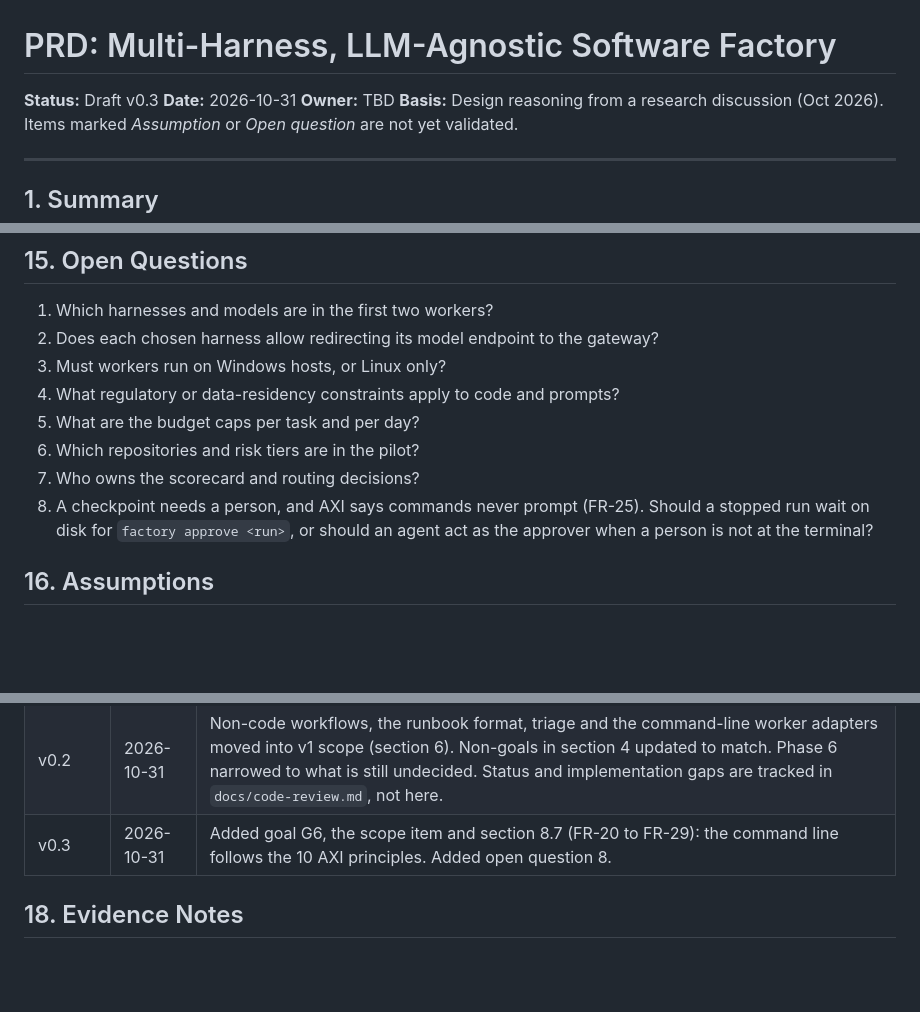
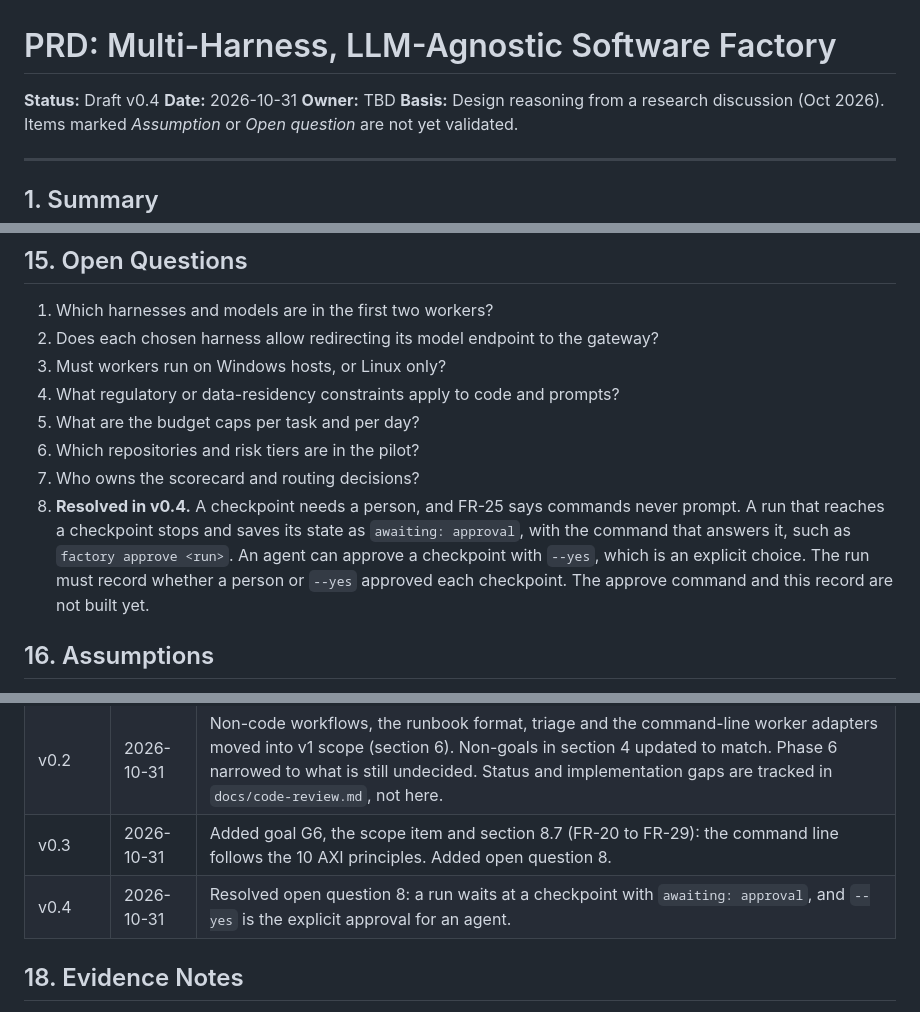
Before and after one commit to plaktoz/a2a-poc, a Markdown page: software-factory-prd.md, 3 parts joined by grey strips. Rendered like a GitHub page; blank space fills up the shorter version.

Commit message:
Resolve PRD open question 8: checkpoints and commands that never prompt
A run that reaches a checkpoint stops and saves its state as
`awaiting: approval`, with the command that answers it. An agent
approves a checkpoint with `--yes`, which is an explicit choice. The
run must record whether a person or `--yes` approved each checkpoint.

The approve command and the approver record are not built yet.

Co-Authored-By: Claude Code <noreply@anthropic.com>

```diff
--- a/software-factory-prd.md
+++ b/software-factory-prd.md
@@ -1,6 +1,6 @@
 # PRD: Multi-Harness, LLM-Agnostic Software Factory
 
-**Status:** Draft v0.3
+**Status:** Draft v0.4
 **Date:** 2026-10-31
 **Owner:** TBD
 **Basis:** Design reasoning from a research discussion (Oct 2026). Items marked *Assumption* or *Open question* are not yet validated.
@@ -223,7 +223,7 @@ No public benchmark compares these setups on your code. Run your own:
 5. What are the budget caps per task and per day?
 6. Which repositories and risk tiers are in the pilot?
 7. Who owns the scorecard and routing decisions?
-8. A checkpoint needs a person, and AXI says commands never prompt (FR-25). Should a stopped run wait on disk for `factory approve <run>`, or should an agent act as the approver when a person is not at the terminal?
+8. **Resolved in v0.4.** A checkpoint needs a person, and FR-25 says commands never prompt. A run that reaches a checkpoint stops and saves its state as `awaiting: approval`, with the command that answers it, such as `factory approve <run>`. An agent can approve a checkpoint with `--yes`, which is an explicit choice. The run must record whether a person or `--yes` approved each checkpoint. The approve command and this record are not built yet.
 
 ## 16. Assumptions
 
@@ -239,6 +239,7 @@ No public benchmark compares these setups on your code. Run your own:
 | v0.1 | 2026-10-28 | First draft. |
 | v0.2 | 2026-10-31 | Non-code workflows, the runbook format, triage and the command-line worker adapters moved into v1 scope (section 6). Non-goals in section 4 updated to match. Phase 6 narrowed to what is still undecided. Status and implementation gaps are tracked in `docs/code-review.md`, not here. |
 | v0.3 | 2026-10-31 | Added goal G6, the scope item and section 8.7 (FR-20 to FR-29): the command line follows the 10 AXI principles. Added open question 8. |
+| v0.4 | 2026-10-31 | Resolved open question 8: a run waits at a checkpoint with `awaiting: approval`, and `--yes` is the explicit approval for an agent. |
 
 ## 18. Evidence Notes
 
```
Also changed, not shown: docs/code-review.md (+1 -1 lines).
